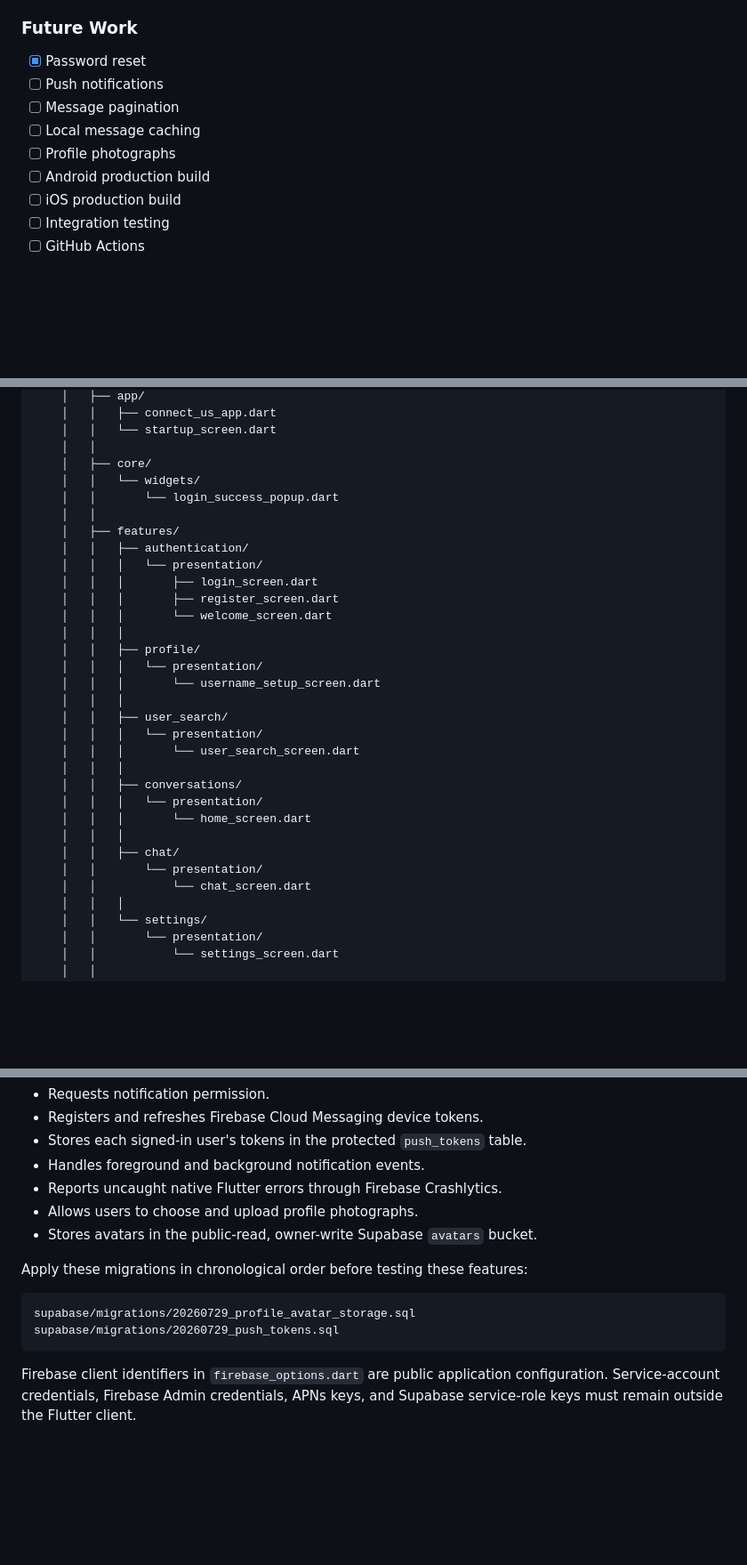
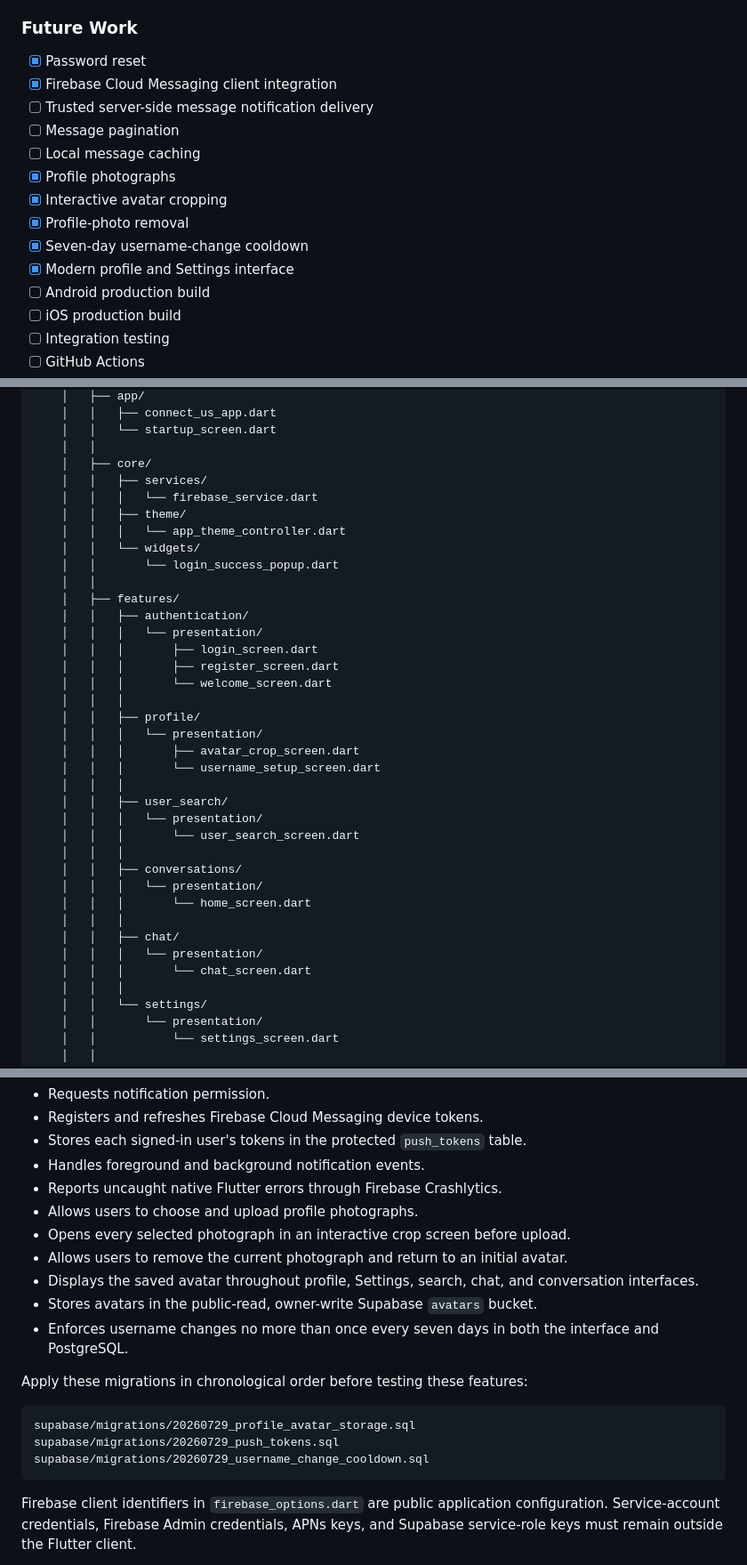
Before and after one commit to Vedant2402/ConnectUs, a Markdown page: README.md, 3 parts joined by grey strips. Shown at 89% size. GitHub-like rendering; blank space fills up the shorter version.

Commit message:
Update README with profile and platform improvements

````diff
--- a/README.md
+++ b/README.md
@@ -184,10 +192,15 @@ The project uses a single Flutter codebase for Android, iOS, and web-based devel
 ### Future Work
 
 - [x] Password reset
-- [ ] Push notifications
+- [x] Firebase Cloud Messaging client integration
+- [ ] Trusted server-side message notification delivery
 - [ ] Message pagination
 - [ ] Local message caching
-- [ ] Profile photographs
+- [x] Profile photographs
+- [x] Interactive avatar cropping
+- [x] Profile-photo removal
+- [x] Seven-day username-change cooldown
+- [x] Modern profile and Settings interface
 - [ ] Android production build
 - [ ] iOS production build
 - [ ] Integration testing
@@ -363,6 +376,10 @@ ConnectUs/
     │   │   └── startup_screen.dart
     │   │
     │   ├── core/
+    │   │   ├── services/
+    │   │   │   └── firebase_service.dart
+    │   │   ├── theme/
+    │   │   │   └── app_theme_controller.dart
     │   │   └── widgets/
     │   │       └── login_success_popup.dart
     │   │
@@ -375,6 +392,7 @@ ConnectUs/
     │   │   │
     │   │   ├── profile/
     │   │   │   └── presentation/
+    │   │   │       ├── avatar_crop_screen.dart
     │   │   │       └── username_setup_screen.dart
     │   │   │
     │   │   ├── user_search/
@@ -386,8 +404,8 @@ ConnectUs/
     │   │   │       └── home_screen.dart
     │   │   │
     │   │   ├── chat/
-    │   │       └── presentation/
-    │   │           └── chat_screen.dart
+    │   │   │   └── presentation/
+    │   │   │       └── chat_screen.dart
     │   │   │
     │   │   └── settings/
     │   │       └── presentation/
@@ -670,13 +688,20 @@ Apple, and web. The application:
 - Handles foreground and background notification events.
 - Reports uncaught native Flutter errors through Firebase Crashlytics.
 - Allows users to choose and upload profile photographs.
+- Opens every selected photograph in an interactive crop screen before upload.
+- Allows users to remove the current photograph and return to an initial avatar.
+- Displays the saved avatar throughout profile, Settings, search, chat, and
+  conversation interfaces.
 - Stores avatars in the public-read, owner-write Supabase `avatars` bucket.
+- Enforces username changes no more than once every seven days in both the
+  interface and PostgreSQL.
 
 Apply these migrations in chronological order before testing these features:
 
 ```text
 supabase/migrations/20260729_profile_avatar_storage.sql
 supabase/migrations/20260729_push_tokens.sql
+supabase/migrations/20260729_username_change_cooldown.sql
 ```
 
 Firebase client identifiers in `firebase_options.dart` are public application
````
Also changed, not shown: other parts of README.md (+8 -0 lines).
